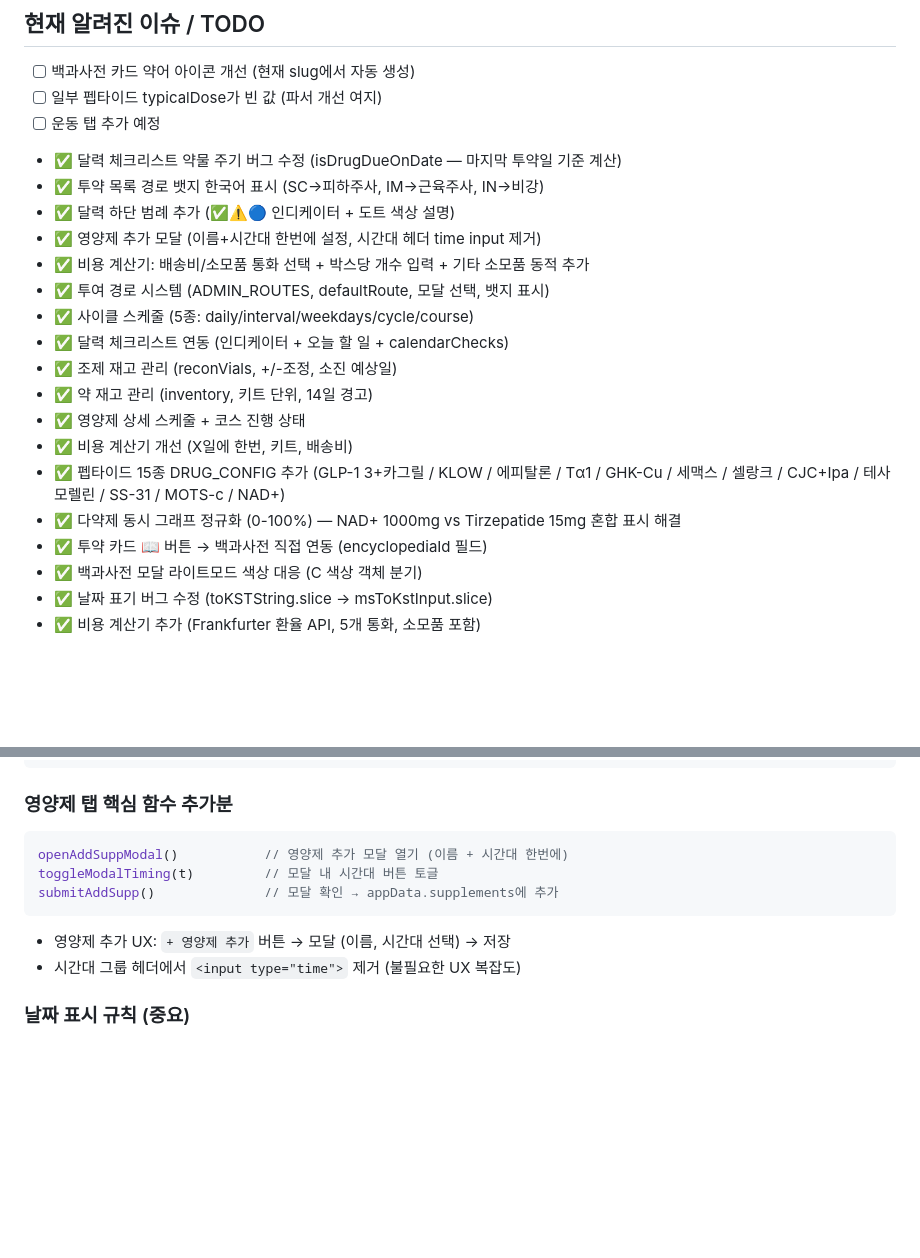
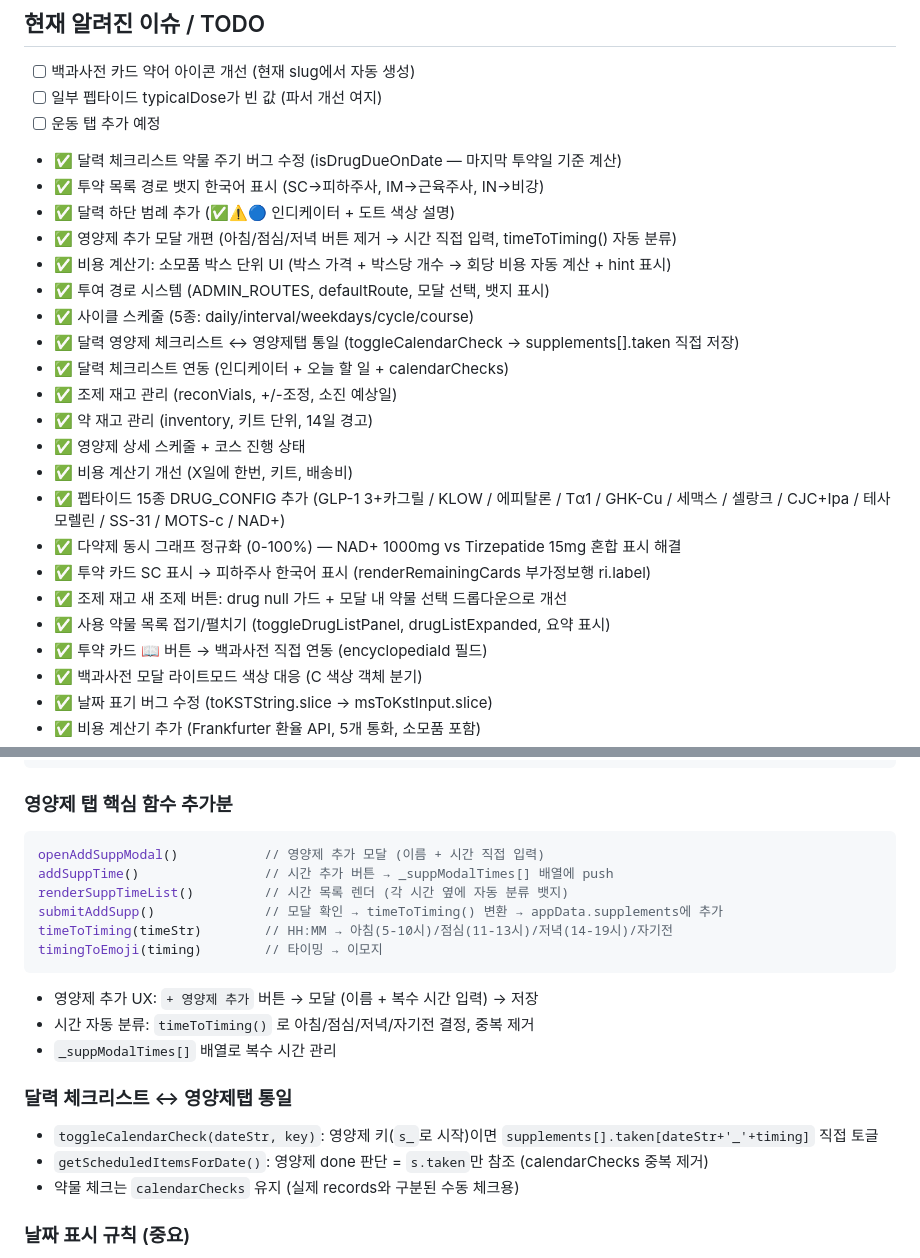
Before and after one commit to goodgodpeptide/goodgodpeptide.github.io, a Markdown page: CLAUDE.md, 2 parts joined by grey strips. Rendered like a GitHub page; blank space fills up the shorter version.

Commit message:
docs: CLAUDE.md 업데이트 - 이번 세션 변경사항 반영
- 투약 카드 SC→피하주사, 조제 버튼 버그, 약물 접기/펼치기
- 영양제 추가 모달 시간 입력 기반 개편 (timeToTiming)
- 달력 영양제 체크리스트 ↔ 영양제탭 통일 (supplements.taken)
- 소모품 비용 박스 단위 UI 개편

Co-Authored-By: Claude Sonnet 4.6 <noreply@anthropic.com>

````diff
--- a/CLAUDE.md
+++ b/CLAUDE.md
@@ -463,10 +463,11 @@ appData.costCalc.customConsumables = [
 - ✅ 달력 체크리스트 약물 주기 버그 수정 (isDrugDueOnDate — 마지막 투약일 기준 계산)
 - ✅ 투약 목록 경로 뱃지 한국어 표시 (SC→피하주사, IM→근육주사, IN→비강)
 - ✅ 달력 하단 범례 추가 (✅⚠️🔵 인디케이터 + 도트 색상 설명)
-- ✅ 영양제 추가 모달 (이름+시간대 한번에 설정, 시간대 헤더 time input 제거)
-- ✅ 비용 계산기: 배송비/소모품 통화 선택 + 박스당 개수 입력 + 기타 소모품 동적 추가
+- ✅ 영양제 추가 모달 개편 (아침/점심/저녁 버튼 제거 → 시간 직접 입력, timeToTiming() 자동 분류)
+- ✅ 비용 계산기: 소모품 박스 단위 UI (박스 가격 + 박스당 개수 → 회당 비용 자동 계산 + hint 표시)
 - ✅ 투여 경로 시스템 (ADMIN_ROUTES, defaultRoute, 모달 선택, 뱃지 표시)
 - ✅ 사이클 스케줄 (5종: daily/interval/weekdays/cycle/course)
+- ✅ 달력 영양제 체크리스트 ↔ 영양제탭 통일 (toggleCalendarCheck → supplements[].taken 직접 저장)
 - ✅ 달력 체크리스트 연동 (인디케이터 + 오늘 할 일 + calendarChecks)
 - ✅ 조제 재고 관리 (reconVials, +/-조정, 소진 예상일)
 - ✅ 약 재고 관리 (inventory, 키트 단위, 14일 경고)
@@ -474,6 +475,9 @@ appData.costCalc.customConsumables = [
 - ✅ 비용 계산기 개선 (X일에 한번, 키트, 배송비)
 - ✅ 펩타이드 15종 DRUG_CONFIG 추가 (GLP-1 3+카그릴 / KLOW / 에피탈론 / Tα1 / GHK-Cu / 세맥스 / 셀랑크 / CJC+Ipa / 테사모렐린 / SS-31 / MOTS-c / NAD+)
 - ✅ 다약제 동시 그래프 정규화 (0-100%) — NAD+ 1000mg vs Tirzepatide 15mg 혼합 표시 해결
+- ✅ 투약 카드 SC 표시 → 피하주사 한국어 표시 (renderRemainingCards 부가정보행 ri.label)
+- ✅ 조제 재고 새 조제 버튼: drug null 가드 + 모달 내 약물 선택 드롭다운으로 개선
+- ✅ 사용 약물 목록 접기/펼치기 (toggleDrugListPanel, drugListExpanded, 요약 표시)
 - ✅ 투약 카드 📖 버튼 → 백과사전 직접 연동 (encyclopediaId 필드)
 - ✅ 백과사전 모달 라이트모드 색상 대응 (C 색상 객체 분기)
 - ✅ 날짜 표기 버그 수정 (toKSTString.slice → msToKstInput.slice)
@@ -514,12 +518,21 @@ removeCustomConsumable(id)   // 기타 소모품 제거
 
 ### 영양제 탭 핵심 함수 추가분
 ```js
-openAddSuppModal()           // 영양제 추가 모달 열기 (이름 + 시간대 한번에)
-toggleModalTiming(t)         // 모달 내 시간대 버튼 토글
-submitAddSupp()              // 모달 확인 → appData.supplements에 추가
+openAddSuppModal()           // 영양제 추가 모달 (이름 + 시간 직접 입력)
+addSuppTime()                // 시간 추가 버튼 → _suppModalTimes[] 배열에 push
+renderSuppTimeList()         // 시간 목록 렌더 (각 시간 옆에 자동 분류 뱃지)
+submitAddSupp()              // 모달 확인 → timeToTiming() 변환 → appData.supplements에 추가
+timeToTiming(timeStr)        // HH:MM → 아침(5-10시)/점심(11-13시)/저녁(14-19시)/자기전
+timingToEmoji(timing)        // 타이밍 → 이모지
 ```
-- 영양제 추가 UX: `+ 영양제 추가` 버튼 → 모달 (이름, 시간대 선택) → 저장
-- 시간대 그룹 헤더에서 `<input type="time">` 제거 (불필요한 UX 복잡도)
+- 영양제 추가 UX: `+ 영양제 추가` 버튼 → 모달 (이름 + 복수 시간 입력) → 저장
+- 시간 자동 분류: `timeToTiming()` 로 아침/점심/저녁/자기전 결정, 중복 제거
+- `_suppModalTimes[]` 배열로 복수 시간 관리
+
+### 달력 체크리스트 ↔ 영양제탭 통일
+- `toggleCalendarCheck(dateStr, key)`: 영양제 키(`s_`로 시작)이면 `supplements[].taken[dateStr+'_'+timing]` 직접 토글
+- `getScheduledItemsForDate()`: 영양제 done 판단 = `s.taken`만 참조 (calendarChecks 중복 제거)
+- 약물 체크는 `calendarChecks` 유지 (실제 records와 구분된 수동 체크용)
 
 ### 날짜 표시 규칙 (중요)
 - **날짜만 표시**: `msToKstInput(ts).slice(0,10)` → `"YYYY-MM-DD"` ✅
````
